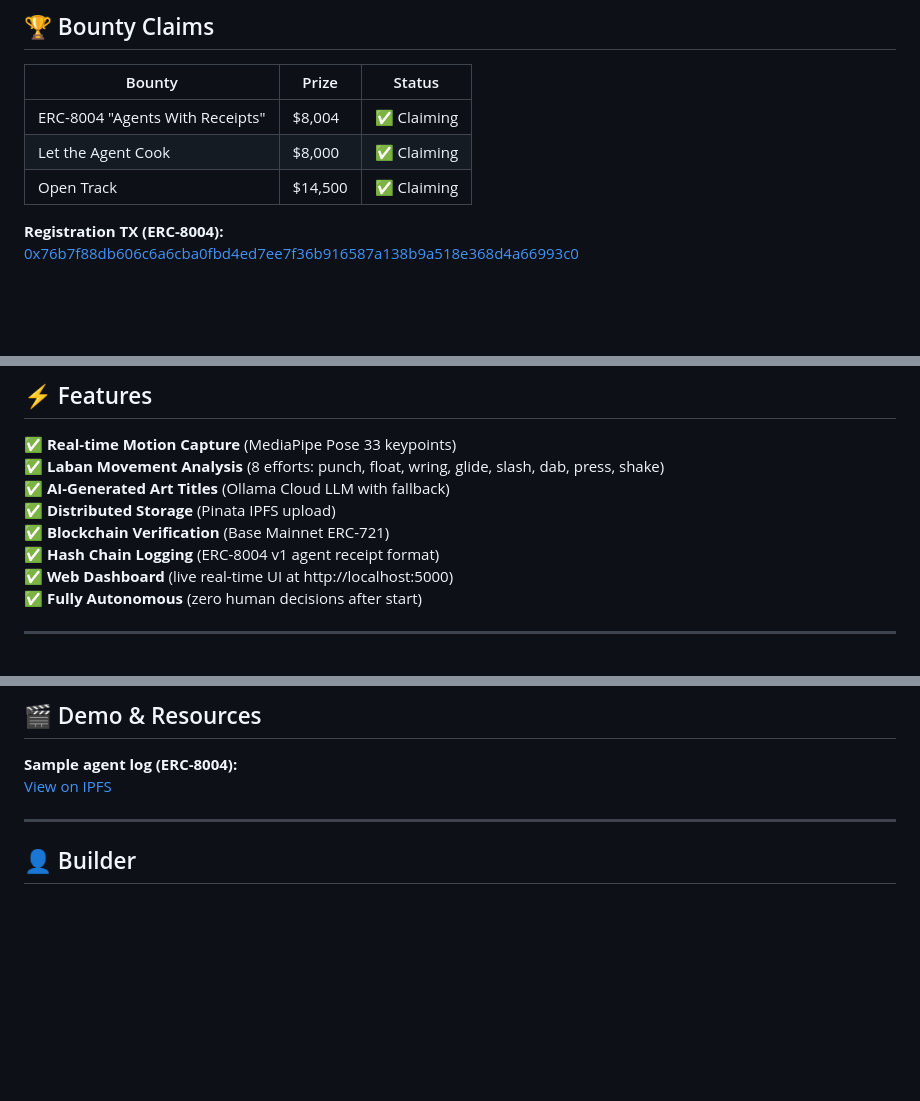
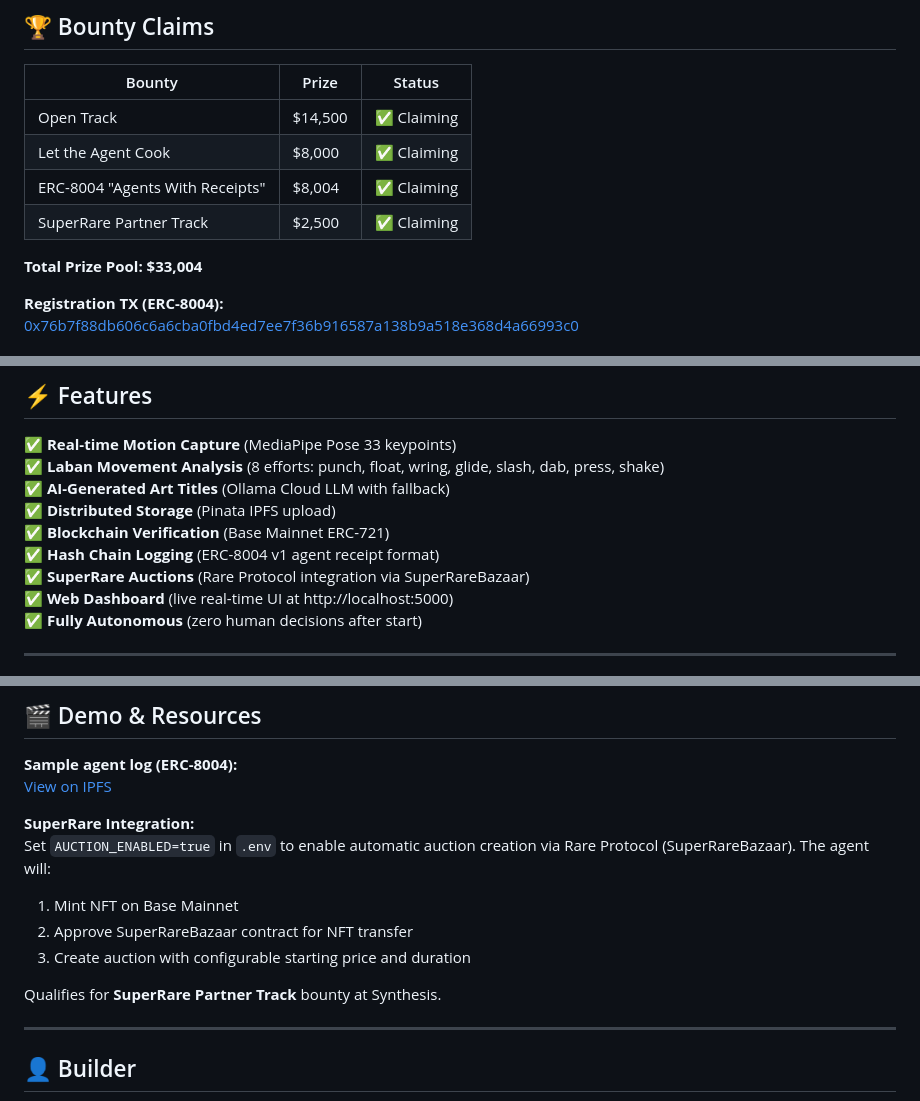
Before and after one commit to Luis-Cwk/Agente-Soma, a Markdown page: README.md, 3 parts joined by grey strips. Rendered like a GitHub page; blank space fills up the shorter version.

Commit message:
Update README: add SuperRare/Rare Protocol integration and updated bounty claims

```diff
--- a/README.md
+++ b/README.md
@@ -42,9 +42,12 @@ Click the image above to watch the full demo on YouTube ▶️
 
 | Bounty | Prize | Status |
 |--------|-------|--------|
+| Open Track | $14,500 | ✅ Claiming |
+| Let the Agent Cook | $8,000 | ✅ Claiming |
 | ERC-8004 "Agents With Receipts" | $8,004 | ✅ Claiming |
-| Let the Agent Cook | $8,000 | ✅ Claiming |
-| Open Track | $14,500 | ✅ Claiming |
+| SuperRare Partner Track | $2,500 | ✅ Claiming |
+
+**Total Prize Pool: $33,004**
 
 **Registration TX (ERC-8004):**
 [0x76b7f88db606c6a6cba0fbd4ed7ee7f36b916587a138b9a518e368d4a66993c0](https://basescan.org/tx/0x76b7f88db606c6a6cba0fbd4ed7ee7f36b916587a138b9a518e368d4a66993c0)
@@ -63,6 +66,7 @@ Click the image above to watch the full demo on YouTube ▶️
 ✅ **Distributed Storage** (Pinata IPFS upload)
 ✅ **Blockchain Verification** (Base Mainnet ERC-721)
 ✅ **Hash Chain Logging** (ERC-8004 v1 agent receipt format)
+✅ **SuperRare Auctions** (Rare Protocol integration via SuperRareBazaar)
 ✅ **Web Dashboard** (live real-time UI at http://localhost:5000)
 ✅ **Fully Autonomous** (zero human decisions after start)
 
@@ -367,6 +372,14 @@ python run_auto.py --duration 20 --auto-publish
 **Sample agent log (ERC-8004):**
 [View on IPFS](https://black-persistent-fly-380.mypinata.cloud/ipfs/QmWeMVfyJGjxDbACGN2h8DEHqahb9QAFeyHseBiGmQpdmQ)
 
+**SuperRare Integration:**
+Set `AUCTION_ENABLED=true` in `.env` to enable automatic auction creation via Rare Protocol (SuperRareBazaar). The agent will:
+1. Mint NFT on Base Mainnet
+2. Approve SuperRareBazaar contract for NFT transfer
+3. Create auction with configurable starting price and duration
+
+Qualifies for **SuperRare Partner Track** bounty at Synthesis.
+
 ---
 
 ## 👤 Builder
```
Also changed, not shown: other parts of README.md (+1 -0 lines).
